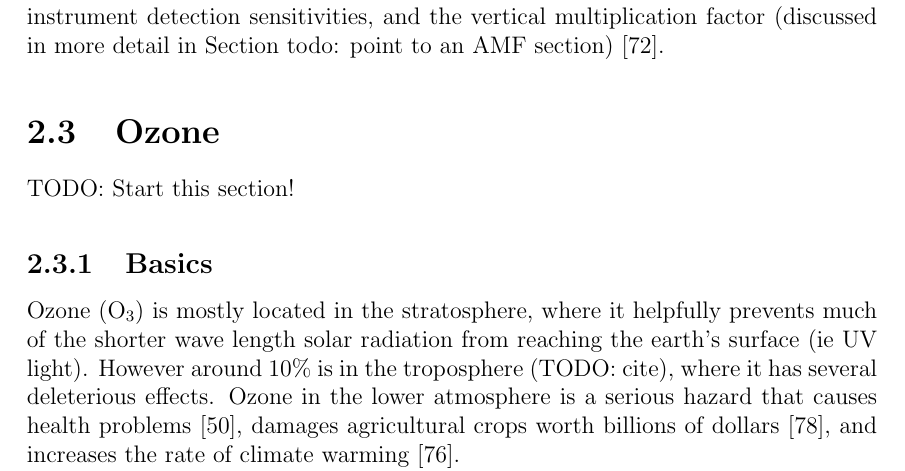
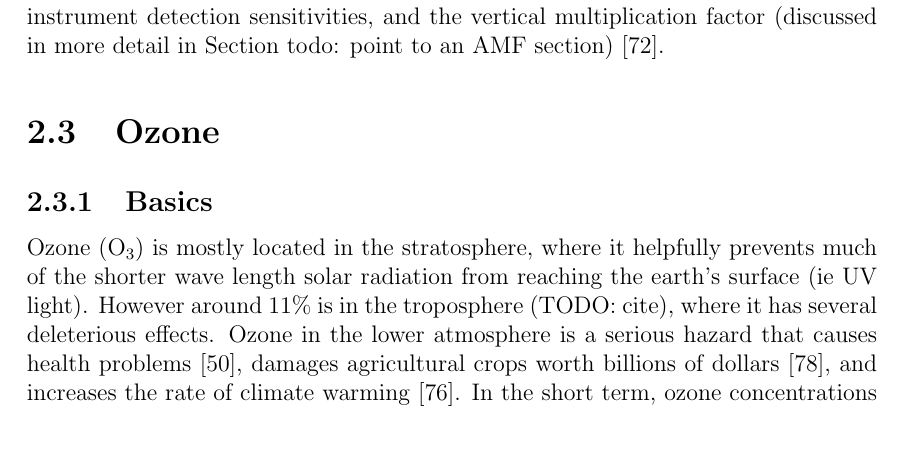
Before and after one commit to jibbals/thesis, a LaTeX thesis (thesis.tex, which reads Chapters/LitReview.tex): part of page 15 of 109, cut so that both start at the same text, the shorter picture padded with empty space. Compiled offline with pdfLaTeX.

Commit message:
Lelieveld notes added

```diff
--- a/Chapters/LitReview.tex
+++ b/Chapters/LitReview.tex
@@ -139,8 +139,9 @@
 %----------------------------------------------------------------------------------------
 \section{Ozone}
 \label{ch_LitRev:sec:Ozone}
-TODO: Start this section!
+
   \subsection{Basics}
     Ozone (O$_3$) is mostly located in the stratosphere, where it helpfully prevents much of the shorter wave length solar radiation from reaching the earth's surface (ie UV light).
-    However around 10\% is in the troposphere (TODO: cite), where it has several deleterious effects.
+    However around 11\% is in the troposphere (TODO: cite), where it has several deleterious effects.
     Ozone in the lower atmosphere is a serious hazard that causes health problems \citep{Hsieh2013}, damages agricultural crops worth billions of dollars \citep{Avnery2011}, and increases the rate of climate warming \citep{IPCC_2013_chap8}.
+    In the short term, ozone concentrations of $\sim$50-60~ppbv over eight hours or $\sim$80~ppbv over one hour are agreed to constitude a human health hazard (todo: citep Ayers2006 from lelieveld2009).
```
Also changed, not shown: Chapters/LitReview.tex (4 more changed lines).
